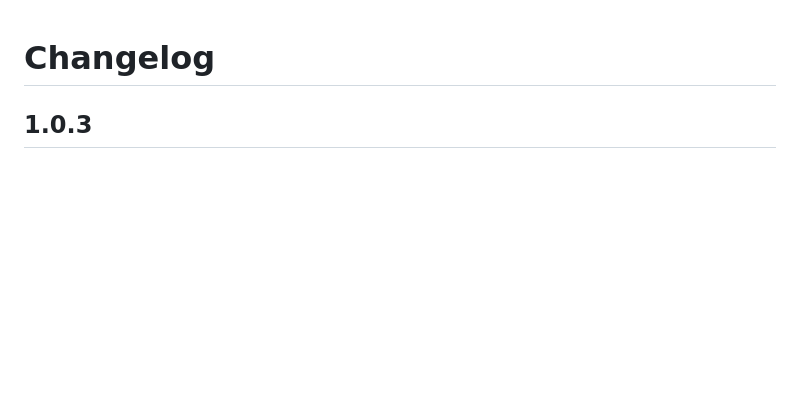
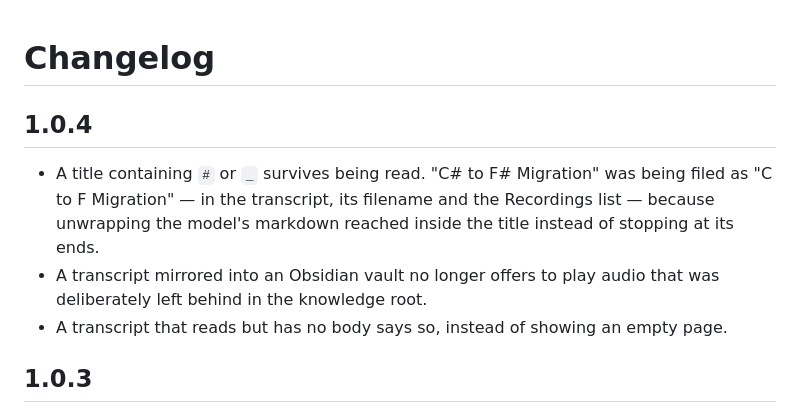
Before and after one commit to doughatcher/transcripts, a Markdown page: docs/guide/changelog.md, the part around the change. Rendered like a GitHub page; blank space fills up the shorter version.

Commit message:
Note 1.0.4
Co-Authored-By: Claude Fable 5 <noreply@anthropic.com>

```diff
--- a/docs/guide/changelog.md
+++ b/docs/guide/changelog.md
@@ -1,4 +1,15 @@
 # Changelog
+
+## 1.0.4
+
+- A title containing `#` or `_` survives being read. "C# to F# Migration" was
+  being filed as "C to F Migration" — in the transcript, its filename and the
+  Recordings list — because unwrapping the model's markdown reached inside the
+  title instead of stopping at its ends.
+- A transcript mirrored into an Obsidian vault no longer offers to play audio
+  that was deliberately left behind in the knowledge root.
+- A transcript that reads but has no body says so, instead of showing an empty
+  page.
 
 ## 1.0.3
 
```
